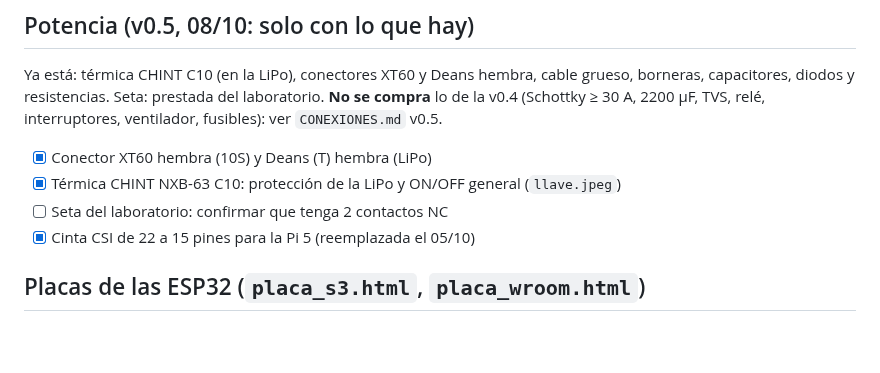
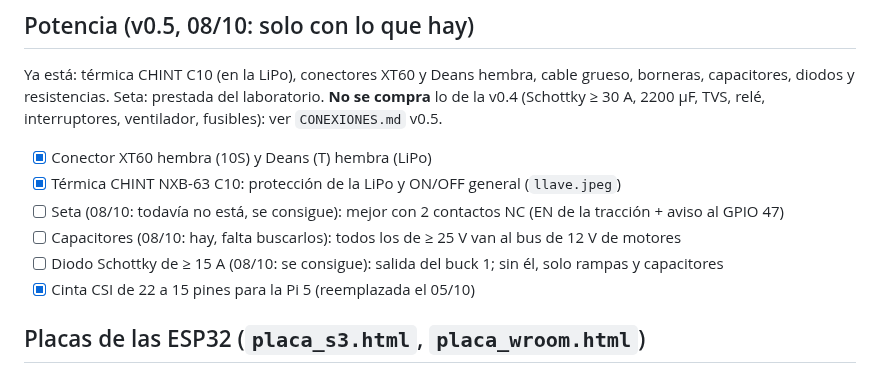
Before and after one commit to HecVelaz/recolector_de_frutas, a Markdown page: docs/COMPRAS.md, the part around the change. Drawn GitHub-style; blank space fills up the shorter version.

Commit message:
Potencia v0.5: seta y Schottky se consiguen, capacitores por buscar
Co-Authored-By: Claude Opus 5.5 <noreply@anthropic.com>

```diff
--- a/docs/COMPRAS.md
+++ b/docs/COMPRAS.md
@@ -19,7 +19,9 @@ TVS, relé, interruptores, ventilador, fusibles): ver `CONEXIONES.md` v0.5.
 
 - [x] Conector XT60 hembra (10S) y Deans (T) hembra (LiPo)
 - [x] Térmica CHINT NXB-63 C10: protección de la LiPo y ON/OFF general (`llave.jpeg`)
-- [ ] Seta del laboratorio: confirmar que tenga 2 contactos NC
+- [ ] Seta (08/10: todavía no está, se consigue): mejor con 2 contactos NC (EN de la tracción + aviso al GPIO 47)
+- [ ] Capacitores (08/10: hay, falta buscarlos): todos los de ≥ 25 V van al bus de 12 V de motores
+- [ ] Diodo Schottky de ≥ 15 A (08/10: se consigue): salida del buck 1; sin él, solo rampas y capacitores
 - [x] Cinta CSI de 22 a 15 pines para la Pi 5 (reemplazada el 05/10)
 
 ## Placas de las ESP32 (`placa_s3.html`, `placa_wroom.html`)
```
Also changed, not shown: CLAUDE.md (+3 -3 lines), docs/CONEXIONES.md (+1 -1 lines).
